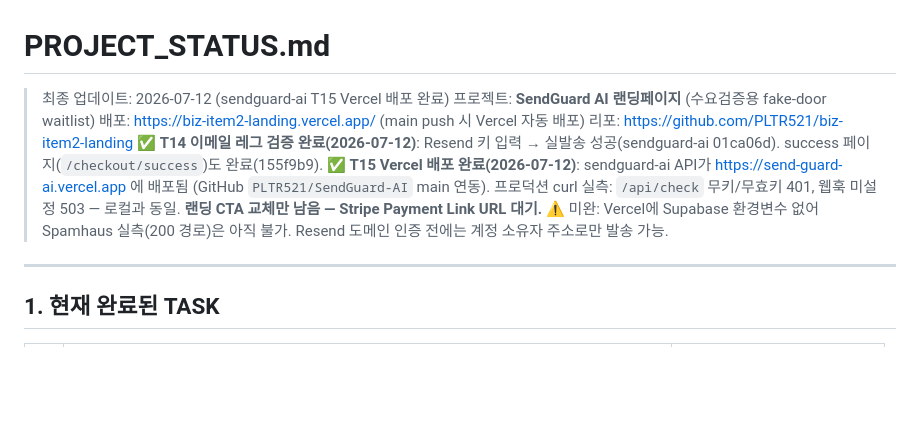
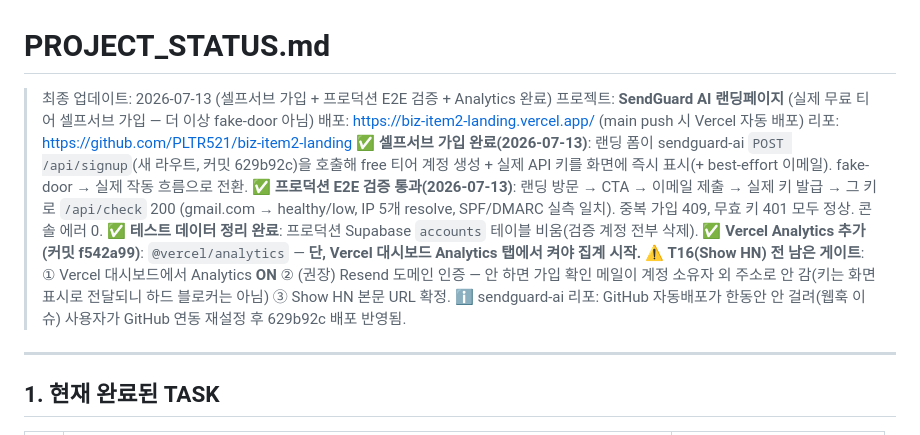
Before and after one commit to PLTR521/biz-item2-landing, a Markdown page: PROJECT_STATUS.md, the part around the change. GitHub-like rendering; blank space fills up the shorter version.

Commit message:
Docs: self-serve signup + prod E2E + analytics milestone (2026-07-13)
Co-Authored-By: Claude Opus 4.8 <noreply@anthropic.com>

```diff
--- a/PROJECT_STATUS.md
+++ b/PROJECT_STATUS.md
@@ -1,15 +1,18 @@
 # PROJECT_STATUS.md
 
-> 최종 업데이트: 2026-07-12 (sendguard-ai T15 Vercel 배포 완료)
-> 프로젝트: **SendGuard AI 랜딩페이지** (수요검증용 fake-door waitlist)
+> 최종 업데이트: 2026-07-13 (셀프서브 가입 + 프로덕션 E2E 검증 + Analytics 완료)
+> 프로젝트: **SendGuard AI 랜딩페이지** (실제 무료 티어 셀프서브 가입 — 더 이상 fake-door 아님)
 > 배포: https://biz-item2-landing.vercel.app/ (main push 시 Vercel 자동 배포)
 > 리포: https://github.com/PLTR521/biz-item2-landing
-> ✅ **T14 이메일 레그 검증 완료(2026-07-12)**: Resend 키 입력 → 실발송 성공(sendguard-ai 01ca06d).
-> success 페이지(`/checkout/success`)도 완료(155f9b9).
-> ✅ **T15 Vercel 배포 완료(2026-07-12)**: sendguard-ai API가 https://send-guard-ai.vercel.app 에 배포됨
-> (GitHub `PLTR521/SendGuard-AI` main 연동). 프로덕션 curl 실측: `/api/check` 무키/무효키 401, 웹훅 미설정 503 — 로컬과 동일.
-> **랜딩 CTA 교체만 남음 — Stripe Payment Link URL 대기.**
-> ⚠️ 미완: Vercel에 Supabase 환경변수 없어 Spamhaus 실측(200 경로)은 아직 불가. Resend 도메인 인증 전에는 계정 소유자 주소로만 발송 가능.
+> ✅ **셀프서브 가입 완료(2026-07-13)**: 랜딩 폼이 sendguard-ai `POST /api/signup`(새 라우트, 커밋 629b92c)을 호출해
+> free 티어 계정 생성 + 실제 API 키를 화면에 즉시 표시(+ best-effort 이메일). fake-door → 실제 작동 흐름으로 전환.
+> ✅ **프로덕션 E2E 검증 통과(2026-07-13)**: 랜딩 방문 → CTA → 이메일 제출 → 실제 키 발급 → 그 키로 `/api/check` 200
+> (gmail.com → healthy/low, IP 5개 resolve, SPF/DMARC 실측 일치). 중복 가입 409, 무효 키 401 모두 정상. 콘솔 에러 0.
+> ✅ **테스트 데이터 정리 완료**: 프로덕션 Supabase `accounts` 테이블 비움(검증 계정 전부 삭제).
+> ✅ **Vercel Analytics 추가(커밋 f542a99)**: `@vercel/analytics` — **단, Vercel 대시보드 Analytics 탭에서 켜야 집계 시작.**
+> ⚠️ **T16(Show HN) 전 남은 게이트**: ① Vercel 대시보드에서 Analytics **ON** ② (권장) Resend 도메인 인증 — 안 하면
+> 가입 확인 메일이 계정 소유자 외 주소로 안 감(키는 화면 표시로 전달되니 하드 블로커는 아님) ③ Show HN 본문 URL 확정.
+> ℹ️ sendguard-ai 리포: GitHub 자동배포가 한동안 안 걸려(웹훅 이슈) 사용자가 GitHub 연동 재설정 후 629b92c 배포 반영됨.
 
 ---
 
```
